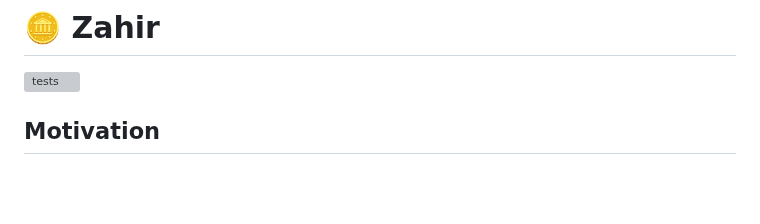
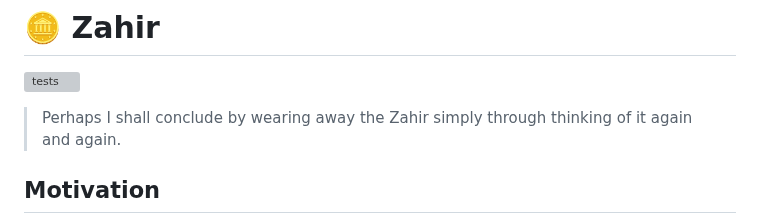
Before and after one commit to rgrannell1/zahir, a Markdown page: README.md, the part around the change. GitHub-like rendering; blank space fills up the shorter version; grey boxes are pictures that could not be loaded.

Commit message:
Update README with project motivation and quote

```diff
--- a/README.md
+++ b/README.md
@@ -2,6 +2,8 @@
 # 🪙 Zahir
 
 ![tests](https://github.com/rgrannell1/zahir/actions/workflows/ci.yml/badge.svg)
+
+> Perhaps I shall conclude by wearing away the Zahir simply through thinking of it again and again.
 
 ## Motivation
 
```
